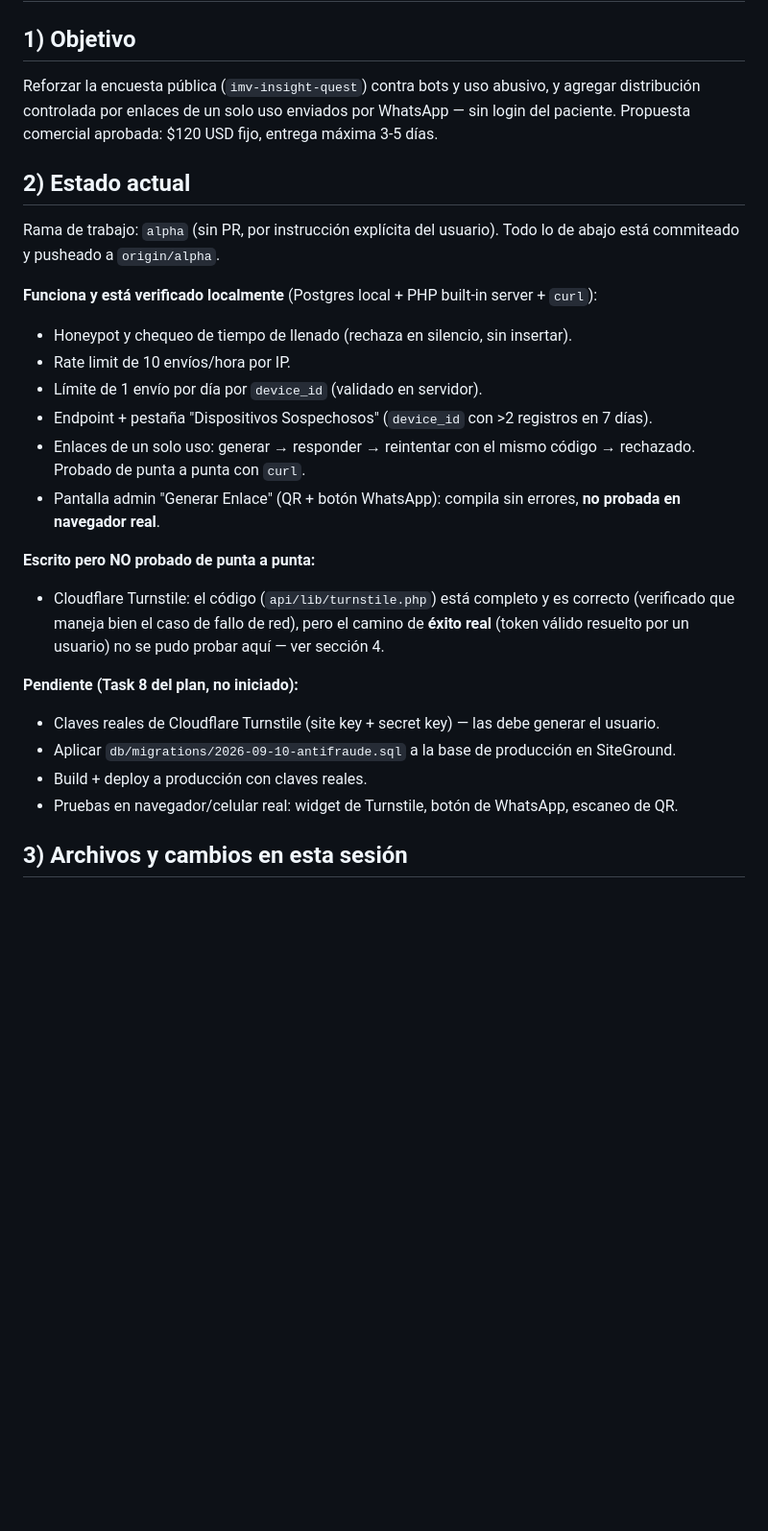
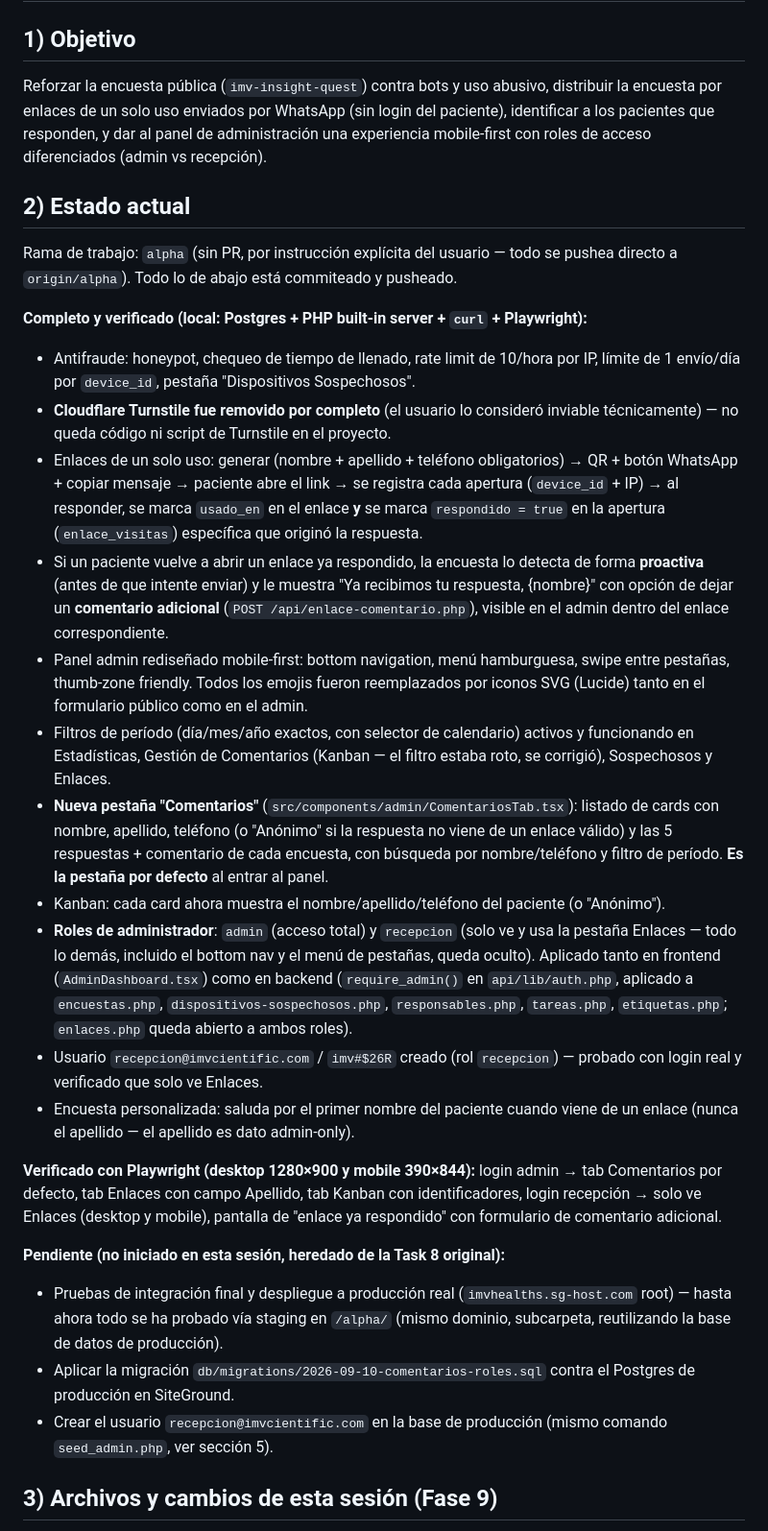
Before and after one commit to ecuapplications/imv-insight-quest, a Markdown page: handoff.md, the part around one of its changes. Shown at 96% size. GitHub-like rendering; blank space fills up the shorter version.

```diff
--- a/handoff.md
+++ b/handoff.md
@@ -2,28 +2,31 @@
 
 ## 1) Objetivo
 
-Reforzar la encuesta pública (`imv-insight-quest`) contra bots y uso abusivo, y agregar distribución controlada por enlaces de un solo uso enviados por WhatsApp — sin login del paciente. Propuesta comercial aprobada: $120 USD fijo, entrega máxima 3-5 días.
+Reforzar la encuesta pública (`imv-insight-quest`) contra bots y uso abusivo, distribuir la encuesta por enlaces de un solo uso enviados por WhatsApp (sin login del paciente), identificar a los pacientes que responden, y dar al panel de administración una experiencia mobile-first con roles de acceso diferenciados (admin vs recepción).
 
 ## 2) Estado actual
 
-Rama de trabajo: `alpha` (sin PR, por instrucción explícita del usuario). Todo lo de abajo está commiteado y pusheado a `origin/alpha`.
+Rama de trabajo: `alpha` (sin PR, por instrucción explícita del usuario — todo se pushea directo a `origin/alpha`). Todo lo de abajo está commiteado y pusheado.
 
-**Funciona y está verificado localmente** (Postgres local + PHP built-in server + `curl`):
-- Honeypot y chequeo de tiempo de llenado (rechaza en silencio, sin insertar).
-- Rate limit de 10 envíos/hora por IP.
-- Límite de 1 envío por día por `device_id` (validado en servidor).
-- Endpoint + pestaña "Dispositivos Sospechosos" (`device_id` con >2 registros en 7 días).
-- Enlaces de un solo uso: generar → responder → reintentar con el mismo código → rechazado. Probado de punta a punta con `curl`.
-- Pantalla admin "Generar Enlace" (QR + botón WhatsApp): compila sin errores, **no probada en navegador real**.
+**Completo y verificado (local: Postgres + PHP built-in server + `curl` + Playwright):**
+- Antifraude: honeypot, chequeo de tiempo de llenado, rate limit de 10/hora por IP, límite de 1 envío/día por `device_id`, pestaña "Dispositivos Sospechosos".
+- **Cloudflare Turnstile fue removido por completo** (el usuario lo consideró inviable técnicamente) — no queda código ni script de Turnstile en el proyecto.
+- Enlaces de un solo uso: generar (nombre + apellido + teléfono obligatorios) → QR + botón WhatsApp + copiar mensaje → paciente abre el link → se registra cada apertura (`device_id` + IP) → al responder, se marca `usado_en` en el enlace **y** se marca `respondido = true` en la apertura (`enlace_visitas`) específica que originó la respuesta.
+- Si un paciente vuelve a abrir un enlace ya respondido, la encuesta lo detecta de forma **proactiva** (antes de que intente enviar) y le muestra "Ya recibimos tu respuesta, {nombre}" con opción de dejar un **comentario adicional** (`POST /api/enlace-comentario.php`), visible en el admin dentro del enlace correspondiente.
+- Panel admin rediseñado mobile-first: bottom navigation, menú hamburguesa, swipe entre pestañas, thumb-zone friendly. Todos los emojis fueron reemplazados por iconos SVG (Lucide) tanto en el formulario público como en el admin.
+- Filtros de período (día/mes/año exactos, con selector de calendario) activos y funcionando en Estadísticas, Gestión de Comentarios (Kanban — el filtro estaba roto, se corrigió), Sospechosos y Enlaces.
+- **Nueva pestaña "Comentarios"** (`src/components/admin/ComentariosTab.tsx`): listado de cards con nombre, apellido, teléfono (o "Anónimo" si la respuesta no viene de un enlace válido) y las 5 respuestas + comentario de cada encuesta, con búsqueda por nombre/teléfono y filtro de período. **Es la pestaña por defecto** al entrar al panel.
+- Kanban: cada card ahora muestra el nombre/apellido/teléfono del paciente (o "Anónimo").
+- **Roles de administrador**: `admin` (acceso total) y `recepcion` (solo ve y usa la pestaña Enlaces — todo lo demás, incluido el bottom nav y el menú de pestañas, queda oculto). Aplicado tanto en frontend (`AdminDashboard.tsx`) como en backend (`require_admin()` en `api/lib/auth.php`, aplicado a `encuestas.php`, `dispositivos-sospechosos.php`, `responsables.php`, `tareas.php`, `etiquetas.php`; `enlaces.php` queda abierto a ambos roles).
+- Usuario `recepcion@imvcientific.com` / `imv#$26R` creado (rol `recepcion`) — probado con login real y verificado que solo ve Enlaces.
+- Encuesta personalizada: saluda por el primer nombre del paciente cuando viene de un enlace (nunca el apellido — el apellido es dato admin-only).
 
-**Escrito pero NO probado de punta a punta:**
-- Cloudflare Turnstile: el código (`api/lib/turnstile.php`) está completo y es correcto (verificado que maneja bien el caso de fallo de red), pero el camino de **éxito real** (token válido resuelto por un usuario) no se pudo probar aquí — ver sección 4.
+**Verificado con Playwright (desktop 1280×900 y mobile 390×844):** login admin → tab Comentarios por defecto, tab Enlaces con campo Apellido, tab Kanban con identificadores, login recepción → solo ve Enlaces (desktop y mobile), pantalla de "enlace ya respondido" con formulario de comentario adicional.
 
-**Pendiente (Task 8 del plan, no iniciado):**
-- Claves reales de Cloudflare Turnstile (site key + secret key) — las debe generar el usuario.
-- Aplicar `db/migrations/2026-09-10-antifraude.sql` a la base de producción en SiteGround.
-- Build + deploy a producción con claves reales.
-- Pruebas en navegador/celular real: widget de Turnstile, botón de WhatsApp, escaneo de QR.
+**Pendiente (no iniciado en esta sesión, heredado de la Task 8 original):**
+- Pruebas de integración final y despliegue a producción real (`imvhealths.sg-host.com` root) — hasta ahora todo se ha probado vía staging en `/alpha/` (mismo dominio, subcarpeta, reutilizando la base de datos de producción).
+- Aplicar la migración `db/migrations/2026-09-10-comentarios-roles.sql` contra el Postgres de producción en SiteGround.
+- Crear el usuario `recepcion@imvcientific.com` en la base de producción (mismo comando `seed_admin.php`, ver sección 5).
 
-## 3) Archivos y cambios en esta sesión
+## 3) Archivos y cambios de esta sesión (Fase 9)
 
```
Also changed, not shown: other parts of handoff.md (+22 -26 lines).
